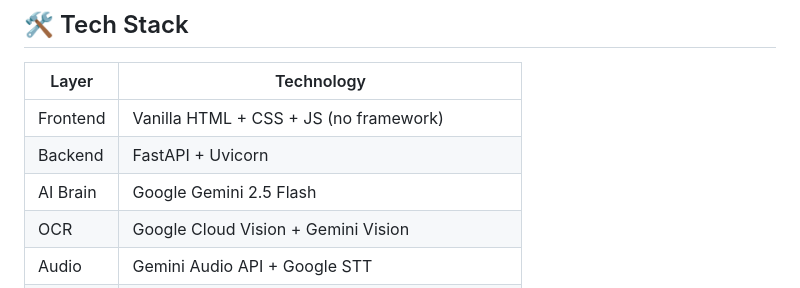
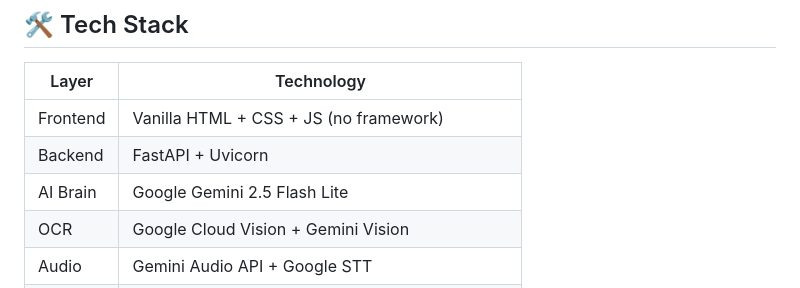
Before and after one commit to Harshwardhan-zanwar/OmniAgent_AI, a Markdown page: README.md, the part around the change. Drawn GitHub-style.

```diff
--- a/README.md
+++ b/README.md
@@ -145,7 +145,7 @@ omni-agent-ai/
 |---|---|
 | Frontend | Vanilla HTML + CSS + JS (no framework) |
 | Backend | FastAPI + Uvicorn |
-| AI Brain | Google Gemini 2.5 Flash |
+| AI Brain | Google Gemini 2.5 Flash Lite|
 | OCR | Google Cloud Vision + Gemini Vision |
 | Audio | Gemini Audio API + Google STT |
 | PDF | LangChain PyPDFLoader + pdfplumber |
```
